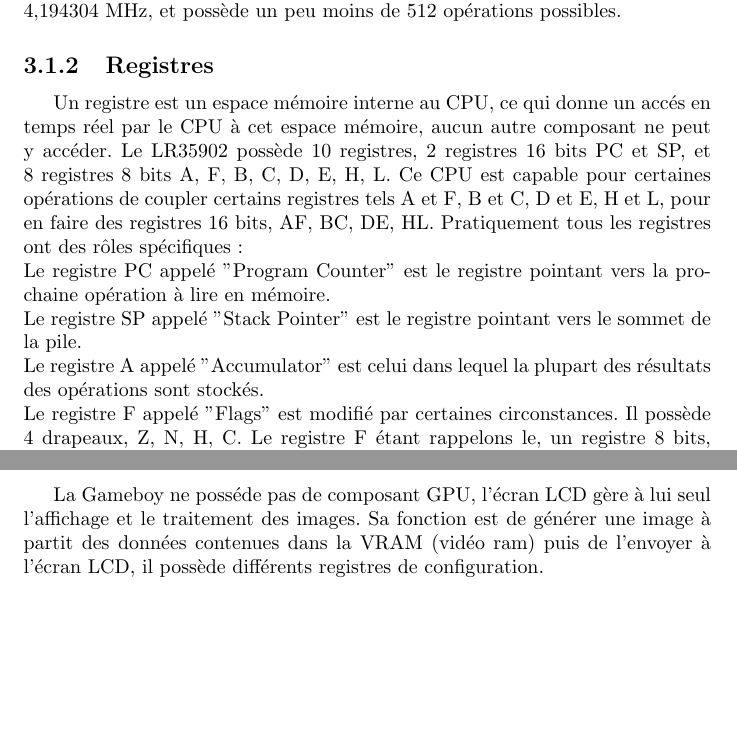
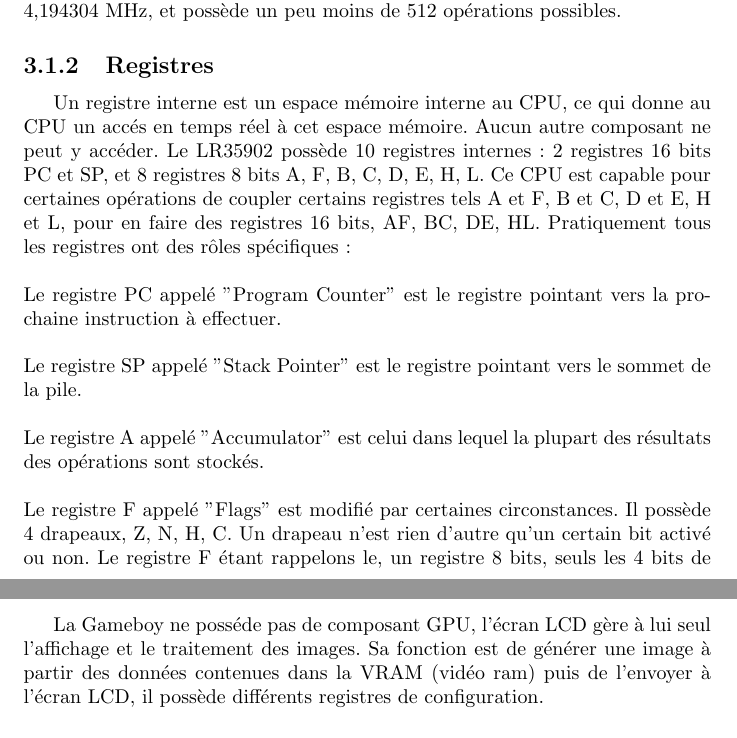
Before and after one commit to joakim-d/GroBoy, a LaTeX document (documents_TER/rapport.tex): two parts of pages 7 and 9 of 36 before the commit and two parts of pages 7 and 9 of 37 after it, joined at a grey line, cut so that both start at the same text, the shorter picture padded with empty space. Compiled offline with pdfLaTeX.

Commit message:
Mise en page de la partie CPU

```diff
--- a/documents_TER/rapport.tex
+++ b/documents_TER/rapport.tex
@@ -84,13 +84,13 @@ Une de ses spécificités est qu'il est capable de faire des opérations 16 bits
 Il est cadencé à 4,194304 MHz, et possède un peu moins de 512 opérations possibles.
 \subsection{Registres}
 
-Un registre est un espace mémoire interne au CPU, ce qui donne un accés en temps réel par le CPU à cet espace mémoire, aucun autre composant ne peut y accéder.
-Le LR35902 possède 10 registres, 2 registres 16 bits PC et SP, et 8 registres 8 bits A, F, B, C, D, E, H, L.
+Un registre interne est un espace mémoire interne au CPU, ce qui donne au CPU un accés en temps réel à cet espace mémoire. Aucun autre composant ne peut y accéder.
+Le LR35902 possède 10 registres internes: 2 registres 16 bits PC et SP, et 8 registres 8 bits A, F, B, C, D, E, H, L.
 Ce CPU est capable pour certaines opérations de coupler certains registres tels A et F, B et C, D et E, H et L, pour en faire des registres 16 bits, AF, BC, DE, HL.
-Pratiquement tous les registres ont des rôles spécifiques:\\
-Le registre PC appelé "Program Counter" est le registre pointant vers la prochaine opération à lire en mémoire.\\
-Le registre SP appelé "Stack Pointer" est le registre pointant vers le sommet de la pile.\\
-Le registre A appelé "Accumulator" est celui dans lequel la plupart des résultats des opérations sont stockés.\\
+Pratiquement tous les registres ont des rôles spécifiques:\\\\
+Le registre PC appelé "Program Counter" est le registre pointant vers la prochaine instruction à effectuer.\\\\
+Le registre SP appelé "Stack Pointer" est le registre pointant vers le sommet de la pile.\\\\
+Le registre A appelé "Accumulator" est celui dans lequel la plupart des résultats des opérations sont stockés.\\\\
 Le registre F appelé "Flags" est modifié par certaines circonstances.
-Il possède 4 drapeaux, Z, N, H, C.
+Il possède 4 drapeaux, Z, N, H, C. Un drapeau n'est rien d'autre qu'un certain bit activé ou non.
 Le registre F étant rappelons le, un registre 8 bits, seuls les 4 bits de hauts niveaux servent pour les drapeaux:
@@ -132,7 +124,7 @@ Schéma minimaliste réprésentant Le LR35902:
 
 \section{GPU}
 
-La Gameboy ne posséde pas de composant GPU, l'écran LCD gère à lui seul l'affichage et le traitement des images. Sa fonction est de générer une image à partit des données contenues dans la VRAM (vidéo ram) puis de l'envoyer à l'écran LCD, il possède différents registres de configuration.
+La Gameboy ne posséde pas de composant GPU, l'écran LCD gère à lui seul l'affichage et le traitement des images. Sa fonction est de générer une image à partir des données contenues dans la VRAM (vidéo ram) puis de l'envoyer à l'écran LCD, il possède différents registres de configuration.
 
 \subsection{Fonctionnement de l'écran}
 
```
Also changed, not shown: documents_TER/rapport.tex (33 more changed lines).
